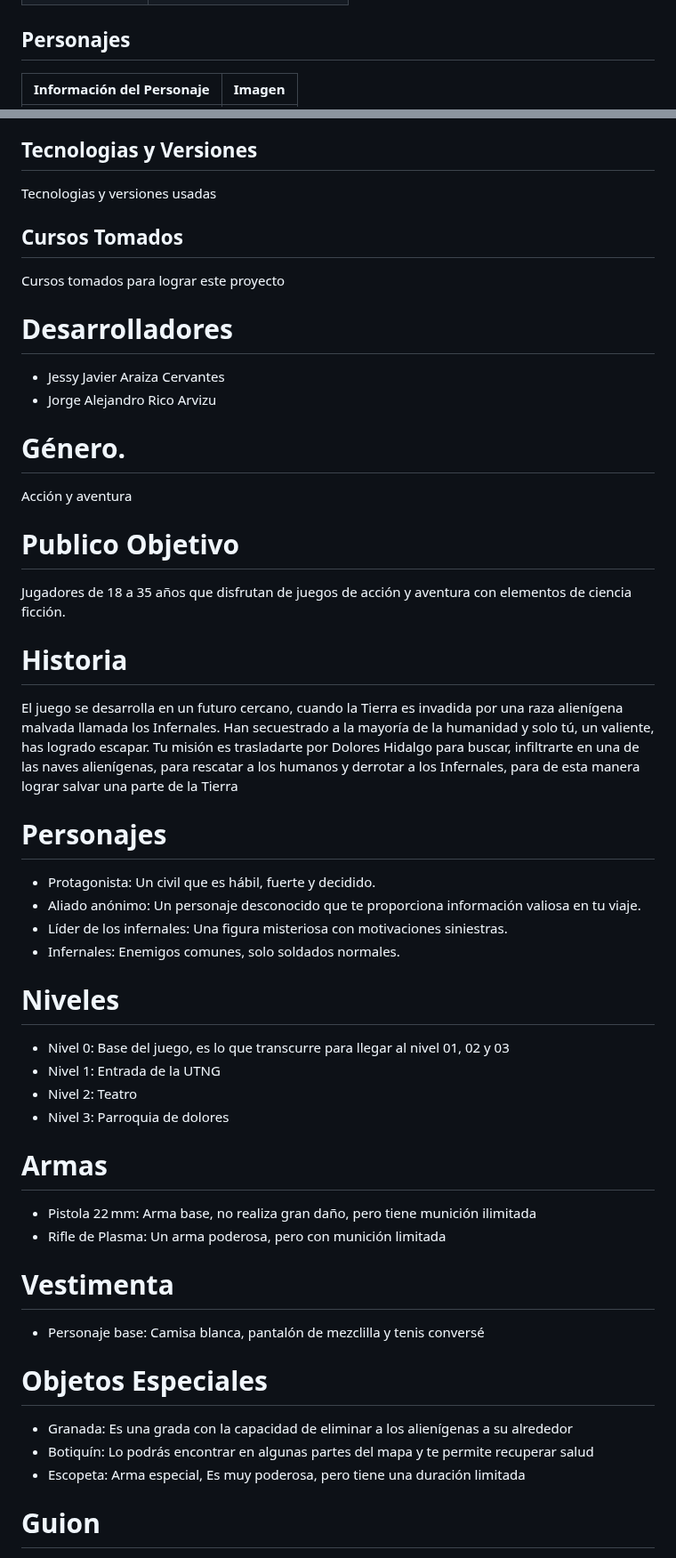
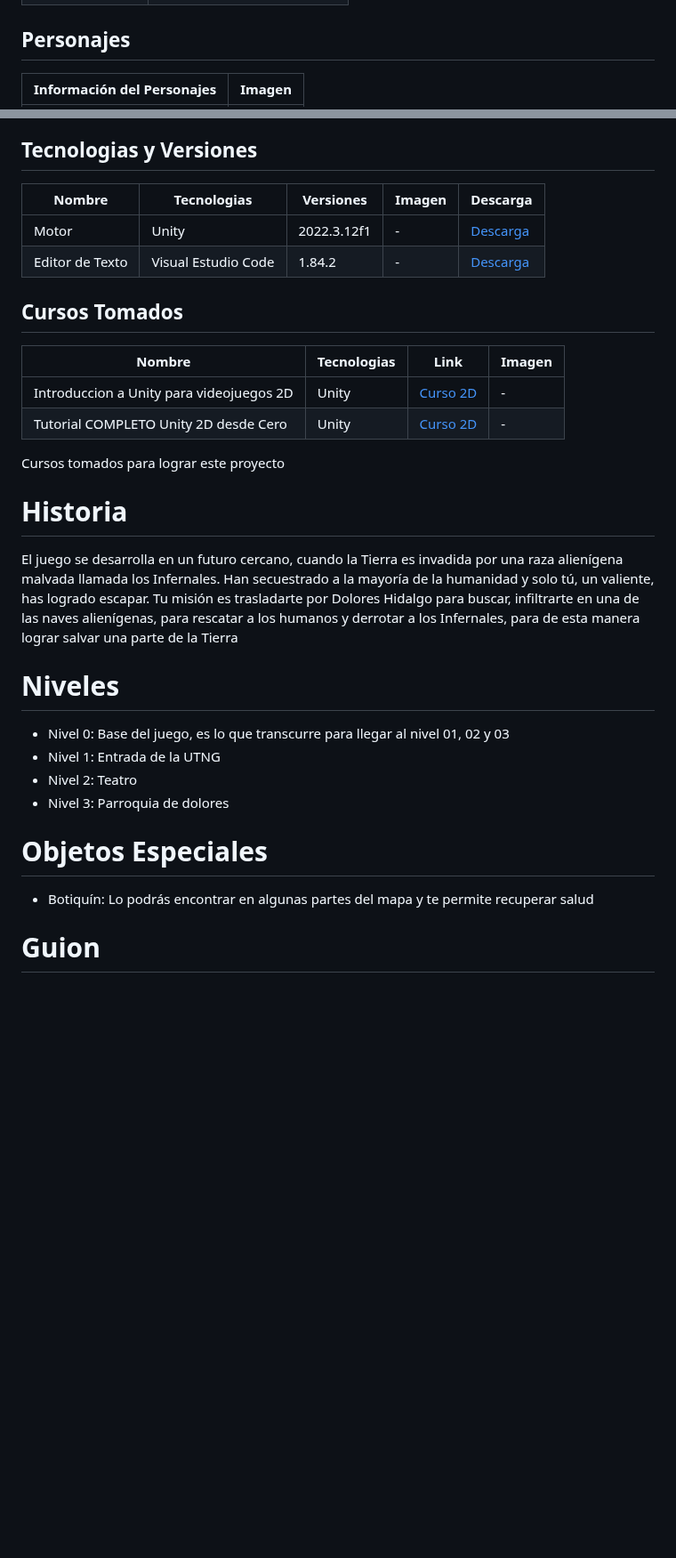
Before and after one commit to JorgeRico08/Rampage-in-Dolores, a Markdown page: README.md, 2 parts joined by grey strips. Shown at 89% size. GitHub-like rendering; blank space fills up the shorter version.

```diff
--- a/README.md
+++ b/README.md
@@ -32,5 +32,5 @@ Dentro de esta planeación se manejaron 4 Sprins  (Diseño, Desarrollo, Pruebas
 |<p align = "center">Tecnologías </p>| <p align = "center">Unity</p>            |
 
 ## Personajes
-| Información del Personaje   | Imagen                        |
+| Información del Personajes  | Imagen                        |
 |-----------------------------|-------------------------------|
@@ -40,30 +41,22 @@ recursos del proyecto
 
 ## Tecnologias y Versiones
+|Nombre| Tecnologias  | Versiones            |Imagen|Descarga|
+|-----------------------------|----------|-|-|-|
+|Motor |Unity|2022.3.12f1|-|[Descarga](https://unity.com/es/download)|
+|Editor de Texto|Visual Estudio Code|1.84.2|-|[Descarga](https://code.visualstudio.com/)|
 
-Tecnologias y versiones usadas
 
 ## Cursos Tomados
+|Nombre| Tecnologias  | Link        |Imagen|
+|-----------------------------|----------|-|-|
+|Introduccion a Unity para videojuegos 2D |Unity|[Curso 2D](https://www.domestika.org/es/courses/716-introduccion-a-unity-para-videojuegos-2d/course) |-|
+|Tutorial COMPLETO Unity 2D desde Cero|Unity|[Curso 2D](https://www.youtube.com/watch?v=GbmRt0wydQU&pp=ygUOY3Vyc28gMmQgdW5pdHk%3D)|-|
 
 Cursos tomados para lograr este proyecto
 
-# Desarrolladores
-- Jessy Javier Araiza Cervantes
-- Jorge Alejandro Rico Arvizu
-
-# Género.
-Acción y aventura
-
-# Publico Objetivo
-Jugadores de 18 a 35 años que disfrutan de juegos de acción y aventura con elementos de ciencia ficción.
 
 # Historia
 El juego se desarrolla en un futuro cercano, cuando la Tierra es invadida por una raza alienígena malvada llamada los Infernales. Han secuestrado a la mayoría de la humanidad y solo tú, un valiente, has logrado escapar. Tu misión es trasladarte por Dolores Hidalgo para buscar, infiltrarte en una de las naves alienígenas, para rescatar a los humanos y derrotar a los Infernales, para de esta manera lograr salvar una parte de la Tierra
-
-# Personajes
-- Protagonista: Un civil que es hábil, fuerte y decidido.
-- Aliado anónimo: Un personaje desconocido que te proporciona información valiosa en tu viaje.
-- Líder de los infernales: Una figura misteriosa con motivaciones siniestras.
-- Infernales: Enemigos comunes, solo soldados normales.
 
 # Niveles
 - Nivel 0: Base del juego, es lo que transcurre para llegar al nivel 01, 02 y 03
@@ -71,17 +64,9 @@ El juego se desarrolla en un futuro cercano, cuando la Tierra es invadida por un
 - Nivel 2: Teatro
 - Nivel 3: Parroquia de dolores
 
-# Armas
-- Pistola 22 mm: Arma base, no realiza gran daño, pero tiene munición ilimitada
-- Rifle de Plasma: Un arma poderosa, pero con munición limitada
-
-# Vestimenta
-- Personaje base: Camisa blanca, pantalón de mezclilla y tenis conversé
 
 # Objetos Especiales
-- Granada: Es una grada con la capacidad de eliminar a los alienígenas a su alrededor
 - Botiquín: Lo podrás encontrar en algunas partes del mapa y te permite recuperar salud
-- Escopeta: Arma especial, Es muy poderosa, pero tiene una duración limitada
 
 # Guion
 - Escena 1: Introducción
```
Also changed, not shown: other parts of README.md (+4 -9 lines).
